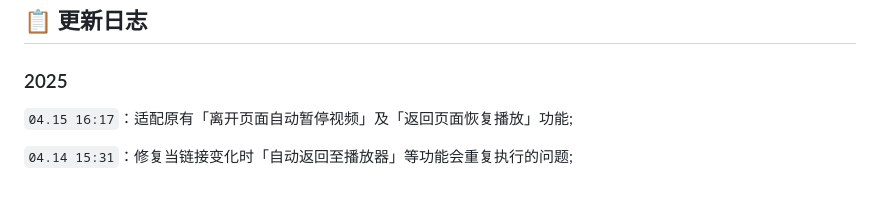
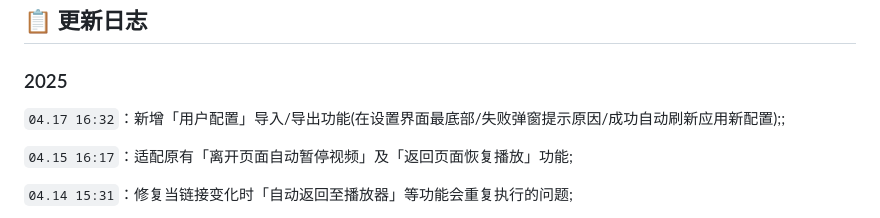
Before and after one commit to QIUZAIYOU/Bilibili-Adjustment, a Markdown page: README.md, the part around the change. GitHub-like rendering; blank space fills up the shorter version.

Commit message:
docs: 更新README.md，新增用户配置导入/导出功能说明
在2025年4月17日的更新中，新增了用户配置的导入/导出功能，该功能位于设置界面最底部，失败时会弹窗提示原因，成功时会自动刷新应用新配置。此次更新旨在提高用户配置管理的便利性。

```diff
--- a/README.md
+++ b/README.md
@@ -60,6 +60,8 @@
 ## 📋 更新日志
 
 ### 2025
+
+`04.17 16:32`：新增「用户配置」导入/导出功能(在设置界面最底部/失败弹窗提示原因/成功自动刷新应用新配置);;
 
 `04.15 16:17`：适配原有「离开页面自动暂停视频」及「返回页面恢复播放」功能;
 
```
